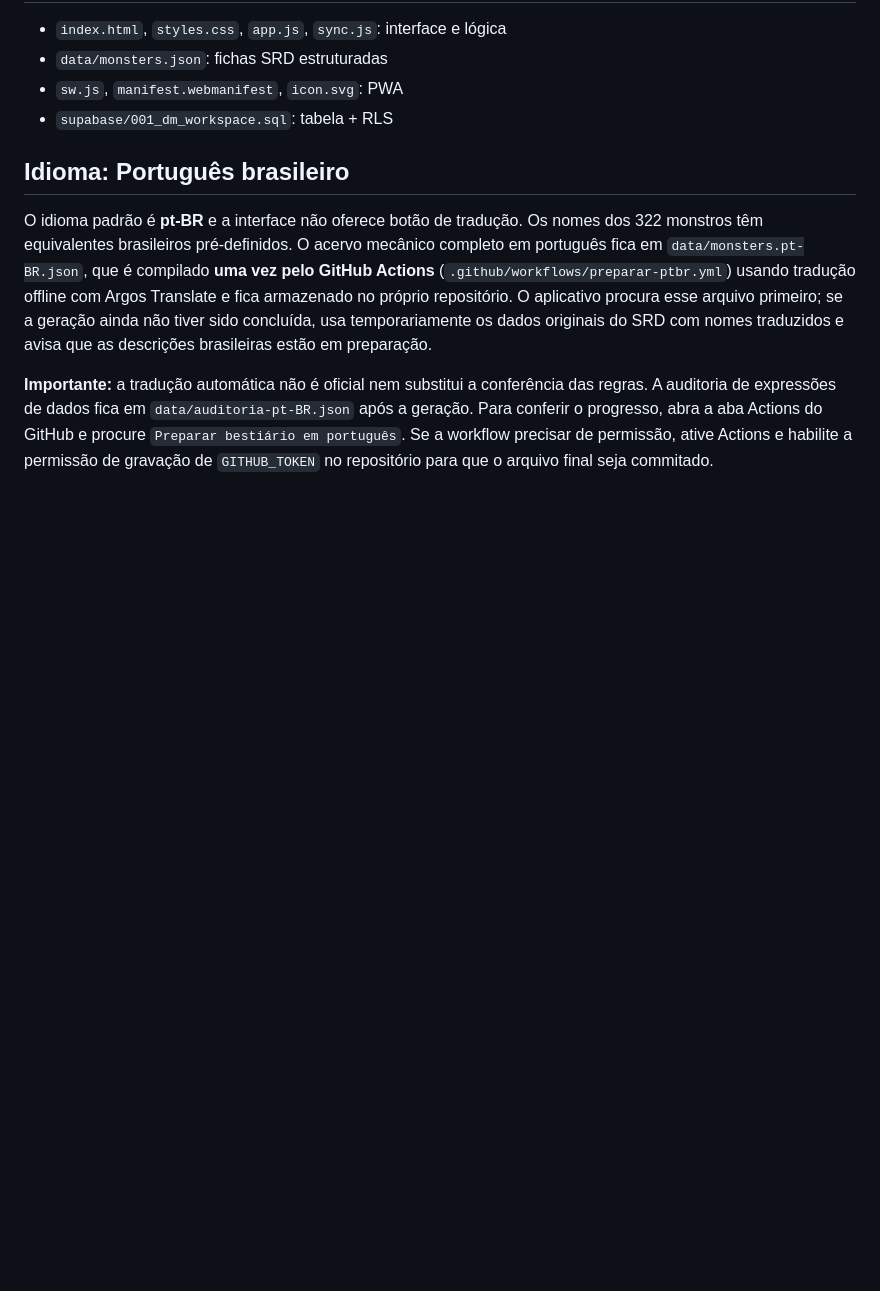
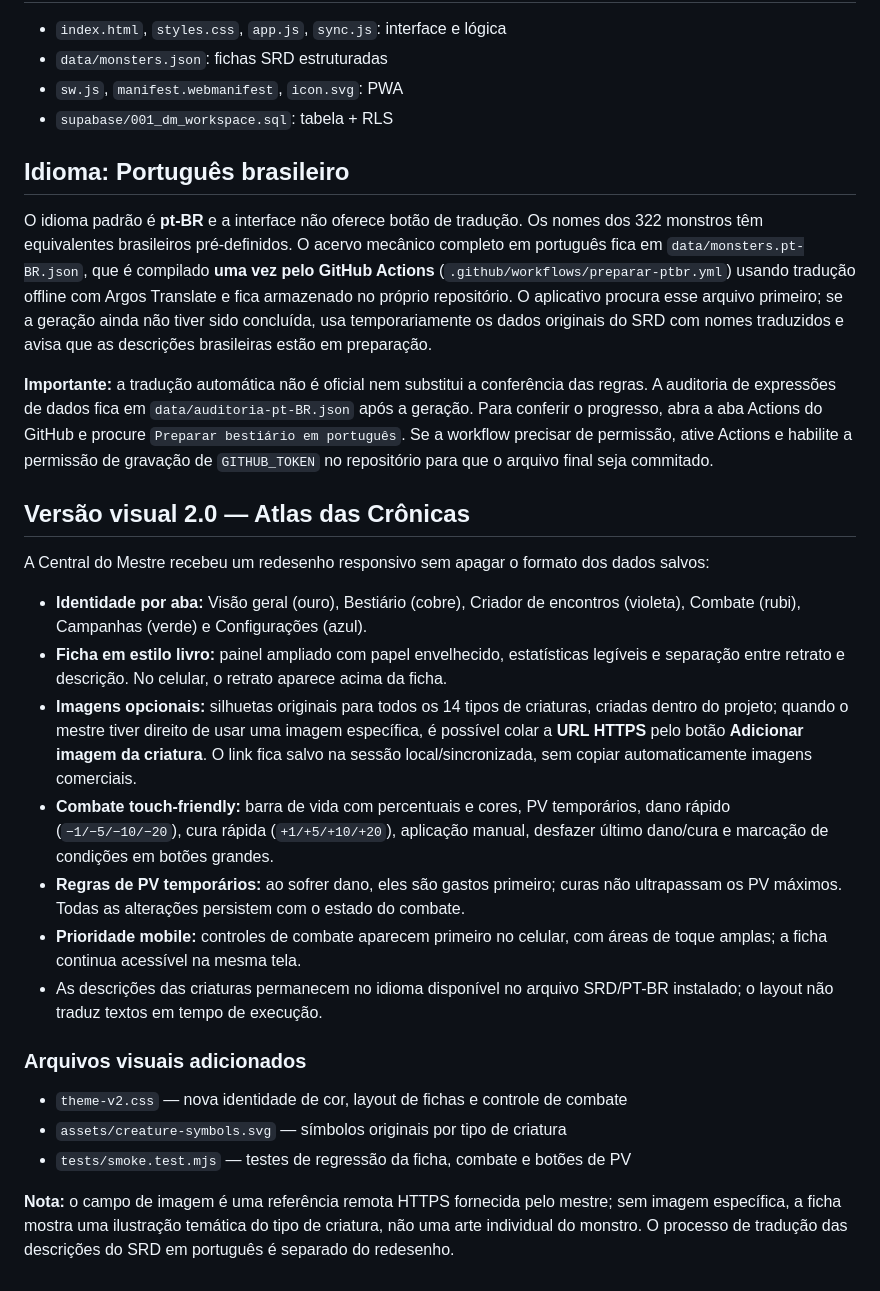
Before and after one commit to gptdagalera69-png/GPT-R, a Markdown page: README.md, the part around the change. GitHub-like rendering; blank space fills up the shorter version.

Commit message:
docs: registrar novidades de interface, retratos e controle de PV

```diff
--- a/README.md
+++ b/README.md
@@ -64,3 +64,23 @@ Este aplicativo não oferece PDFs comerciais nem afirma conter todas as criatura
 O idioma padrão é **pt-BR** e a interface não oferece botão de tradução. Os nomes dos 322 monstros têm equivalentes brasileiros pré-definidos. O acervo mecânico completo em português fica em `data/monsters.pt-BR.json`, que é compilado **uma vez pelo GitHub Actions** (`.github/workflows/preparar-ptbr.yml`) usando tradução offline com Argos Translate e fica armazenado no próprio repositório. O aplicativo procura esse arquivo primeiro; se a geração ainda não tiver sido concluída, usa temporariamente os dados originais do SRD com nomes traduzidos e avisa que as descrições brasileiras estão em preparação.
 
 **Importante:** a tradução automática não é oficial nem substitui a conferência das regras. A auditoria de expressões de dados fica em `data/auditoria-pt-BR.json` após a geração. Para conferir o progresso, abra a aba Actions do GitHub e procure `Preparar bestiário em português`. Se a workflow precisar de permissão, ative Actions e habilite a permissão de gravação de `GITHUB_TOKEN` no repositório para que o arquivo final seja commitado.
+
+
+## Versão visual 2.0 — Atlas das Crônicas
+
+A Central do Mestre recebeu um redesenho responsivo sem apagar o formato dos dados salvos:
+
+- **Identidade por aba:** Visão geral (ouro), Bestiário (cobre), Criador de encontros (violeta), Combate (rubi), Campanhas (verde) e Configurações (azul).
+- **Ficha em estilo livro:** painel ampliado com papel envelhecido, estatísticas legíveis e separação entre retrato e descrição. No celular, o retrato aparece acima da ficha.
+- **Imagens opcionais:** silhuetas originais para todos os 14 tipos de criaturas, criadas dentro do projeto; quando o mestre tiver direito de usar uma imagem específica, é possível colar a **URL HTTPS** pelo botão **Adicionar imagem da criatura**. O link fica salvo na sessão local/sincronizada, sem copiar automaticamente imagens comerciais.
+- **Combate touch-friendly:** barra de vida com percentuais e cores, PV temporários, dano rápido (`−1/−5/−10/−20`), cura rápida (`+1/+5/+10/+20`), aplicação manual, desfazer último dano/cura e marcação de condições em botões grandes.
+- **Regras de PV temporários:** ao sofrer dano, eles são gastos primeiro; curas não ultrapassam os PV máximos. Todas as alterações persistem com o estado do combate.
+- **Prioridade mobile:** controles de combate aparecem primeiro no celular, com áreas de toque amplas; a ficha continua acessível na mesma tela.
+- As descrições das criaturas permanecem no idioma disponível no arquivo SRD/PT-BR instalado; o layout não traduz textos em tempo de execução.
+
+### Arquivos visuais adicionados
+- `theme-v2.css` — nova identidade de cor, layout de fichas e controle de combate
+- `assets/creature-symbols.svg` — símbolos originais por tipo de criatura
+- `tests/smoke.test.mjs` — testes de regressão da ficha, combate e botões de PV
+
+**Nota:** o campo de imagem é uma referência remota HTTPS fornecida pelo mestre; sem imagem específica, a ficha mostra uma ilustração temática do tipo de criatura, não uma arte individual do monstro. O processo de tradução das descrições do SRD em português é separado do redesenho.
```
